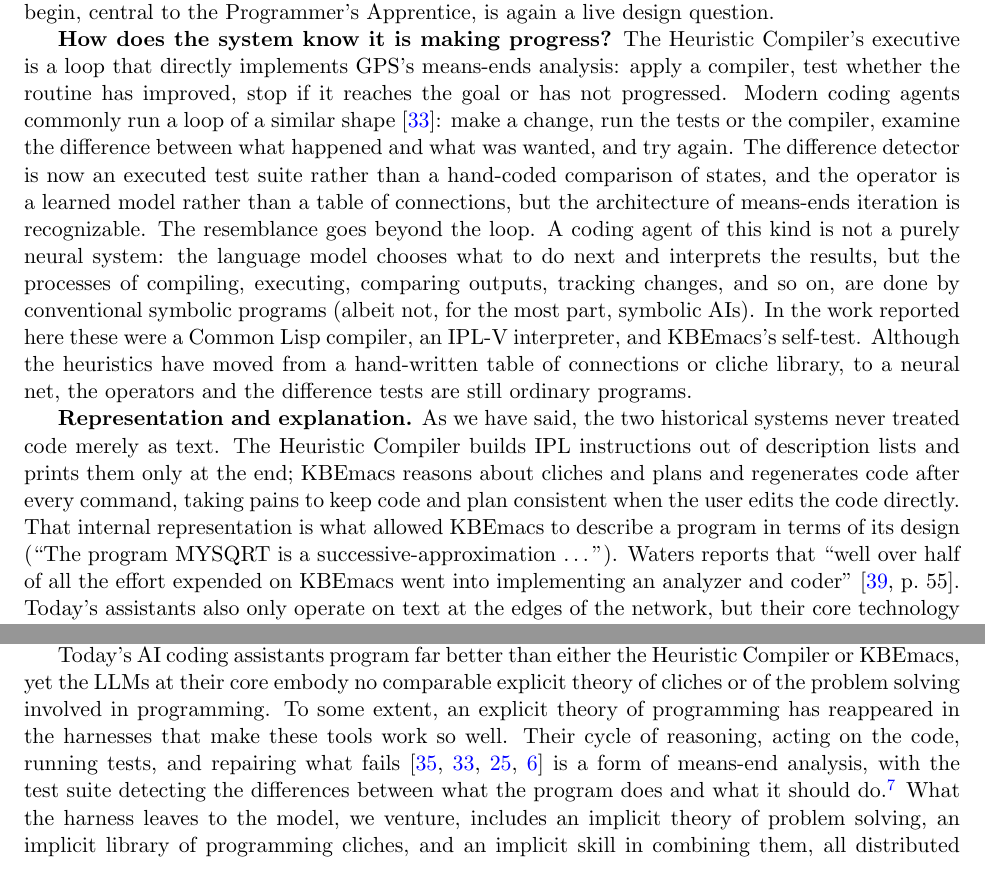
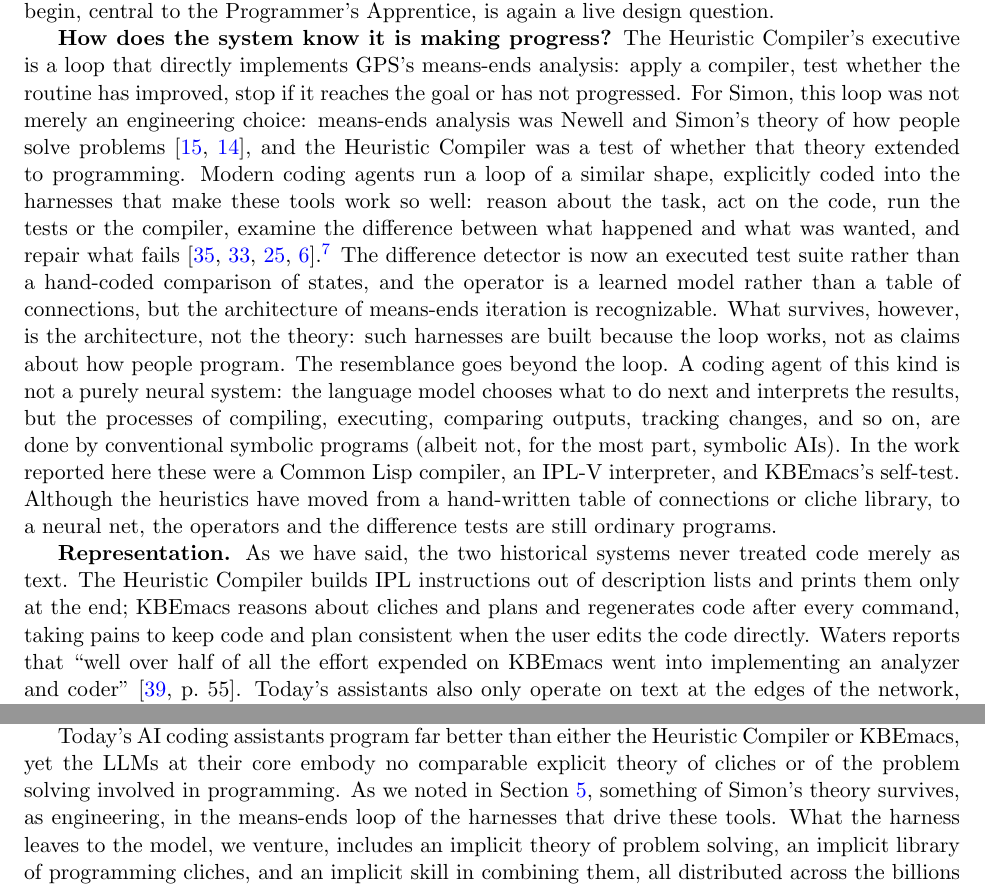
Before and after one commit to jeffshrager/kbemacs, a LaTeX paper (coderpaper/coderpaper.tex): two parts of pages 10 and 11 of 15, joined at a grey line, cut so that both start at the same text. Compiled offline with pdfLaTeX.

Commit message:
coderpaper: carry theories-of-programming theme through Then and Now; harness point moved there; drop explanation; Lisp machine wording
Co-Authored-By: Claude Opus 5.5 <noreply@anthropic.com>

```diff
--- a/coderpaper/coderpaper.tex
+++ b/coderpaper/coderpaper.tex
@@ -622,14 +627,25 @@ question.
 \textbf{How does the system know it is making progress?} The Heuristic
 Compiler's executive is a loop that directly implements GPS's
 means-ends analysis: apply a compiler, test whether the routine has
-improved, stop if it reaches the goal or has not progressed. Modern
-coding agents commonly run a loop of a similar
-shape~\cite{yang2024sweagent}: make a change, run the tests or the
-compiler, examine the difference between what happened and what was
-wanted, and try again. The difference detector is now an executed test
-suite rather than a hand-coded comparison of states, and the operator
-is a learned model rather than a table of connections, but the
-architecture of means-ends iteration is recognizable. The resemblance
+improved, stop if it reaches the goal or has not progressed. For
+Simon, this loop was not merely an engineering choice: means-ends
+analysis was Newell and Simon's theory of how people solve
+problems~\cite{newelletat1958,newell1972hps}, and the Heuristic
+Compiler was a test of whether that theory extended to programming.
+Modern coding agents run a loop of a similar shape, explicitly coded
+into the harnesses that make these tools work so well: reason about
+the task, act on the code, run the tests or the compiler, examine the
+difference between what happened and what was wanted, and repair what
+fails~\cite{yao2023react,yang2024sweagent,schluntz2024agents,claudecodeworks}.\footnote{It
+  has not escaped our notice that the harness used for the
+  reanimations reported here is among those so described.} The
+difference detector is now an executed test suite rather than a
+hand-coded comparison of states, and the operator is a learned model
+rather than a table of connections, but the
+architecture of means-ends iteration is recognizable. What survives,
+however, is the architecture, not the theory: such harnesses are built
+because the loop works, not as claims about how people program. The
+resemblance
 goes beyond the loop. A coding agent of this kind is not a purely
 neural system: the language model chooses what to do next and
 interprets the results, but the processes of compiling, executing,
@@ -641,14 +657,11 @@ heuristics have moved from a hand-written table of connections or
 cliche library, to a neural net, the operators and the difference
 tests are still ordinary programs.
 
-\textbf{Representation and explanation.} As we have said, the two historical systems never treated code merely as text. The
+\textbf{Representation.} As we have said, the two historical systems never treated code merely as text. The
 Heuristic Compiler builds IPL instructions out of description lists
 and prints them only at the end; KBEmacs reasons about cliches and
 plans and regenerates code after every command, taking pains to keep
-code and plan consistent when the user edits the code directly. That
-internal representation is what allowed KBEmacs to describe a program
-in terms of its design (``The program MYSQRT is a
-successive-approximation \ldots''). Waters reports that ``well over
+code and plan consistent when the user edits the code directly. Waters reports that ``well over
 half of all the effort expended on KBEmacs went into implementing an
 analyzer and coder''~\cite[p.~55]{waters1986aimag}. Today's assistants
 also only operate on text at the edges of the network, but their core
@@ -711,13 +724,10 @@ programming that could be run and tested, and we now can do so again.
 Today's AI coding assistants program far better than either the
 Heuristic Compiler or KBEmacs, yet the LLMs at their core embody no
 comparable explicit theory of cliches or of the problem solving
-involved in programming. To some extent, an explicit theory of
-programming has reappeared in the harnesses that make these tools work
-so well. Their cycle of reasoning, acting on the code, running tests,
-and repairing what fails~\cite{yao2023react,yang2024sweagent,schluntz2024agents,claudecodeworks} is a
-form of means-end analysis, with the test suite detecting the
-differences between what the program does and what it should do.\footnote{It has not escaped our notice that the harness
-used for the reanimations reported here is among those so described.} What
+involved in programming. As we noted in
+Section~\ref{sec:thenandnow}, something of Simon's theory survives,
+as engineering, in the means-ends loop of the harnesses that drive
+these tools. What
 the harness leaves to the model, we venture, includes an implicit
 theory of problem solving, an implicit library of programming
 cliches, and an implicit skill in combining them, all distributed
```
Also changed, not shown: coderpaper/coderpaper.pdf, coderpaper/coderpaper.tex (27 more changed lines).
